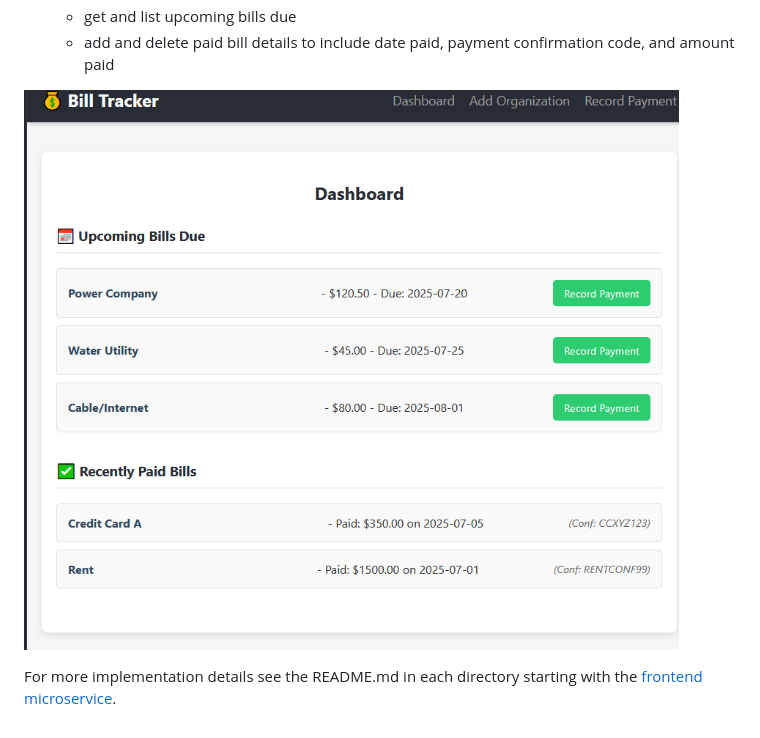
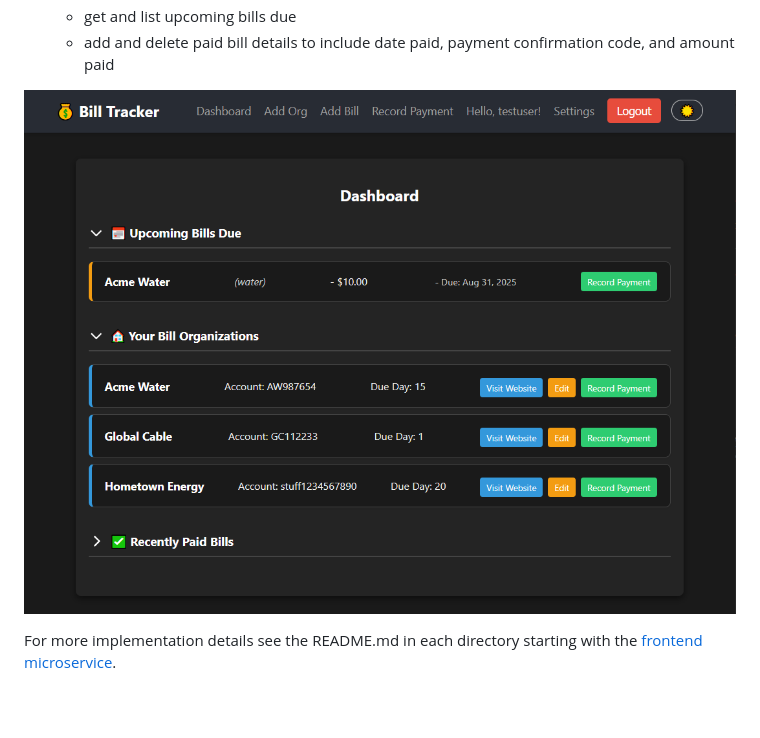
Before and after one commit to thesystemninjaneer/billtracker, a Markdown page: README.md, the part around the change. Rendered like a GitHub page; pictures changed too: images/dashboard.png (added).

```diff
--- a/README.md
+++ b/README.md
@@ -23,6 +23,6 @@ An app for tracking personal monthly bill payments such as power, water, and cab
   - get and list upcoming bills due
   - add and delete paid bill details to include date paid, payment confirmation code, and amount paid
 
-![dashboard](images/dashboard.PNG)
+![dashboard](images/dashboard.png)
 
 For more implementation details see the README.md in each directory starting with the [frontend microservice](my-bill-tracker-frontend/README.md).
```
Also changed, not shown: my-bill-tracker-frontend/README.md (+4 -0 lines), images/add-bill.png (added), images/add-org.png (added), images/dashboard-v0.6.0.PNG (renamed from images/dashboard.PNG), images/record-payment.png (added), images/settings.png (added).
